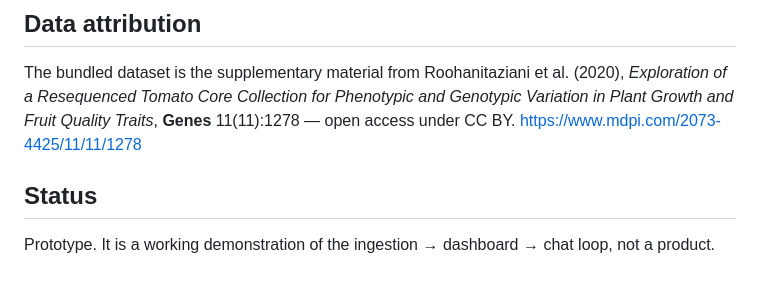
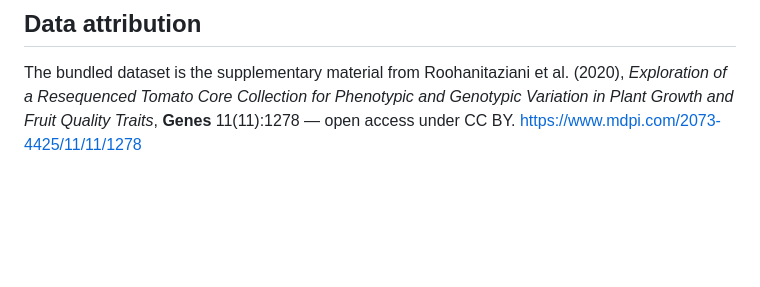
Before and after one commit to rdfusco/crop-evaluator, a Markdown page: README.md, the part around the change. Drawn GitHub-style; blank space fills up the shorter version.

Commit message:
Drop the Status section from the README

```diff
--- a/README.md
+++ b/README.md
@@ -144,8 +144,3 @@ The bundled dataset is the supplementary material from Roohanitaziani et al. (20
 *Exploration of a Resequenced Tomato Core Collection for Phenotypic and Genotypic
 Variation in Plant Growth and Fruit Quality Traits*, **Genes** 11(11):1278 —
 open access under CC BY. <https://www.mdpi.com/2073-4425/11/11/1278>
-
-## Status
-
-Prototype. It is a working demonstration of the ingestion → dashboard → chat loop, not
-a product.
```
